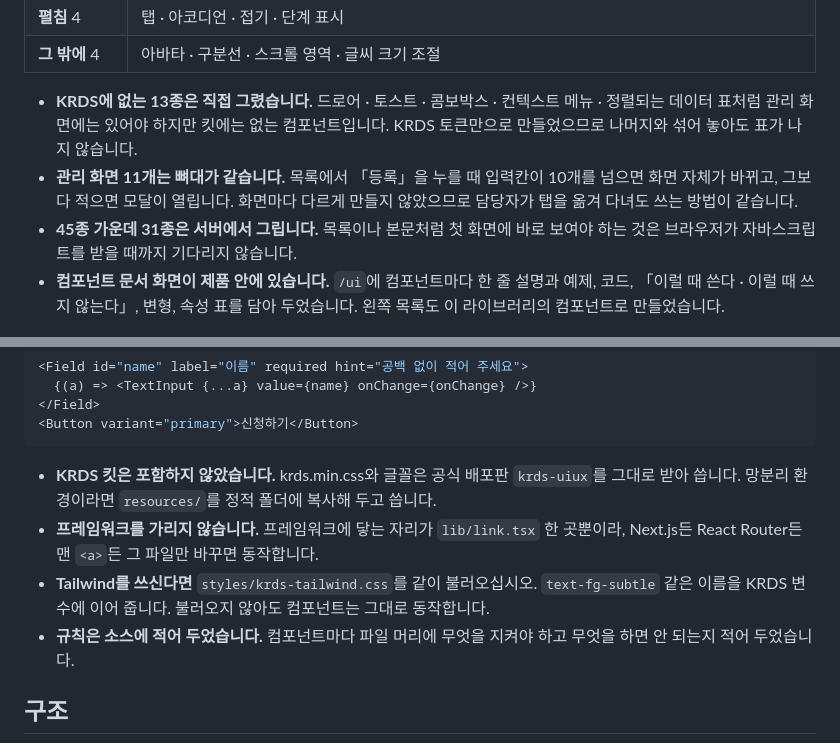
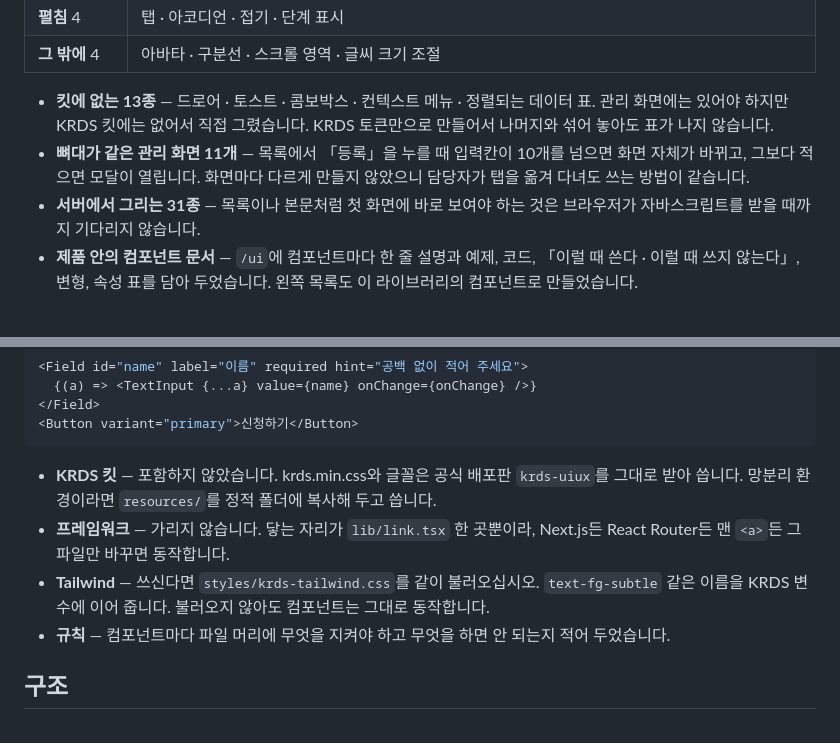
Before and after one commit to mhb8436/moru-release, a Markdown page: README.md, 2 parts joined by grey strips. Drawn GitHub-style.

Commit message:
README 목록을 「굵은 주장 문장 + 근거」에서 「라벨 — 설명」으로 바꾼다
컴포넌트 절과 라이브러리 절의 목록 여덟 줄이 「**단정하는 한 문장.** 그 근거. 그래서 좋다」라는
같은 틀을 되풀이하고 있었다. 같은 README 의 도입·문의 절이 이미 쓰는 「**라벨** — 설명」 꼴로
맞췄다. 랜딩·소개서·리플릿은 이 내용을 소제목+문단이나 표로 쓰고 있어 손대지 않았다.

문장은 그대로 두고 앞머리와 이음말만 고쳤다.

````diff
--- a/README.md
+++ b/README.md
@@ -80,10 +80,10 @@
 | **펼침** 4 | 탭 · 아코디언 · 접기 · 단계 표시 |
 | **그 밖에** 4 | 아바타 · 구분선 · 스크롤 영역 · 글씨 크기 조절 |
 
-- **KRDS에 없는 13종은 직접 그렸습니다.** 드로어 · 토스트 · 콤보박스 · 컨텍스트 메뉴 · 정렬되는 데이터 표처럼 관리 화면에는 있어야 하지만 킷에는 없는 컴포넌트입니다. KRDS 토큰만으로 만들었으므로 나머지와 섞어 놓아도 표가 나지 않습니다.
-- **관리 화면 11개는 뼈대가 같습니다.** 목록에서 「등록」을 누를 때 입력칸이 10개를 넘으면 화면 자체가 바뀌고, 그보다 적으면 모달이 열립니다. 화면마다 다르게 만들지 않았으므로 담당자가 탭을 옮겨 다녀도 쓰는 방법이 같습니다.
-- **45종 가운데 31종은 서버에서 그립니다.** 목록이나 본문처럼 첫 화면에 바로 보여야 하는 것은 브라우저가 자바스크립트를 받을 때까지 기다리지 않습니다.
-- **컴포넌트 문서 화면이 제품 안에 있습니다.** `/ui`에 컴포넌트마다 한 줄 설명과 예제, 코드, 「이럴 때 쓴다 · 이럴 때 쓰지 않는다」, 변형, 속성 표를 담아 두었습니다. 왼쪽 목록도 이 라이브러리의 컴포넌트로 만들었습니다.
+- **킷에 없는 13종** — 드로어 · 토스트 · 콤보박스 · 컨텍스트 메뉴 · 정렬되는 데이터 표. 관리 화면에는 있어야 하지만 KRDS 킷에는 없어서 직접 그렸습니다. KRDS 토큰만으로 만들어서 나머지와 섞어 놓아도 표가 나지 않습니다.
+- **뼈대가 같은 관리 화면 11개** — 목록에서 「등록」을 누를 때 입력칸이 10개를 넘으면 화면 자체가 바뀌고, 그보다 적으면 모달이 열립니다. 화면마다 다르게 만들지 않았으니 담당자가 탭을 옮겨 다녀도 쓰는 방법이 같습니다.
+- **서버에서 그리는 31종** — 목록이나 본문처럼 첫 화면에 바로 보여야 하는 것은 브라우저가 자바스크립트를 받을 때까지 기다리지 않습니다.
+- **제품 안의 컴포넌트 문서** — `/ui`에 컴포넌트마다 한 줄 설명과 예제, 코드, 「이럴 때 쓴다 · 이럴 때 쓰지 않는다」, 변형, 속성 표를 담아 두었습니다. 왼쪽 목록도 이 라이브러리의 컴포넌트로 만들었습니다.
 
 <p align="center">
   <img src="images/screens/15-컴포넌트문서.jpg" width="900" alt="컴포넌트 문서 화면 — Button">
@@ -109,10 +109,10 @@ import { Field, TextInput, Button } from 'moru-krds-react';
 <Button variant="primary">신청하기</Button>
 ```
 
-- **KRDS 킷은 포함하지 않았습니다.** krds.min.css와 글꼴은 공식 배포판 `krds-uiux`를 그대로 받아 씁니다. 망분리 환경이라면 `resources/`를 정적 폴더에 복사해 두고 씁니다.
-- **프레임워크를 가리지 않습니다.** 프레임워크에 닿는 자리가 `lib/link.tsx` 한 곳뿐이라, Next.js든 React Router든 맨 `<a>`든 그 파일만 바꾸면 동작합니다.
-- **Tailwind를 쓰신다면** `styles/krds-tailwind.css`를 같이 불러오십시오. `text-fg-subtle` 같은 이름을 KRDS 변수에 이어 줍니다. 불러오지 않아도 컴포넌트는 그대로 동작합니다.
-- **규칙은 소스에 적어 두었습니다.** 컴포넌트마다 파일 머리에 무엇을 지켜야 하고 무엇을 하면 안 되는지 적어 두었습니다.
+- **KRDS 킷** — 포함하지 않았습니다. krds.min.css와 글꼴은 공식 배포판 `krds-uiux`를 그대로 받아 씁니다. 망분리 환경이라면 `resources/`를 정적 폴더에 복사해 두고 씁니다.
+- **프레임워크** — 가리지 않습니다. 닿는 자리가 `lib/link.tsx` 한 곳뿐이라, Next.js든 React Router든 맨 `<a>`든 그 파일만 바꾸면 동작합니다.
+- **Tailwind** — 쓰신다면 `styles/krds-tailwind.css`를 같이 불러오십시오. `text-fg-subtle` 같은 이름을 KRDS 변수에 이어 줍니다. 불러오지 않아도 컴포넌트는 그대로 동작합니다.
+- **규칙** — 컴포넌트마다 파일 머리에 무엇을 지켜야 하고 무엇을 하면 안 되는지 적어 두었습니다.
 
 ## 구조
 
````
